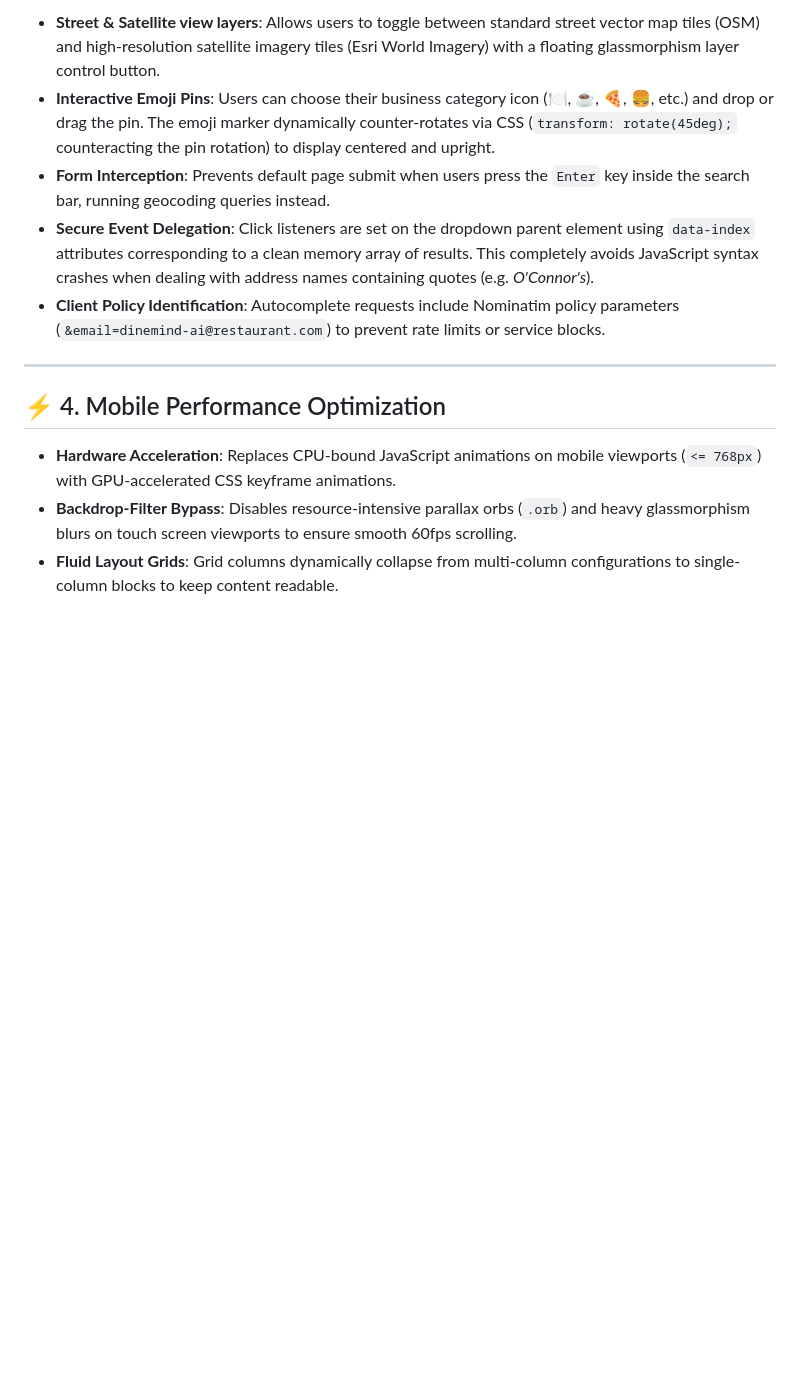
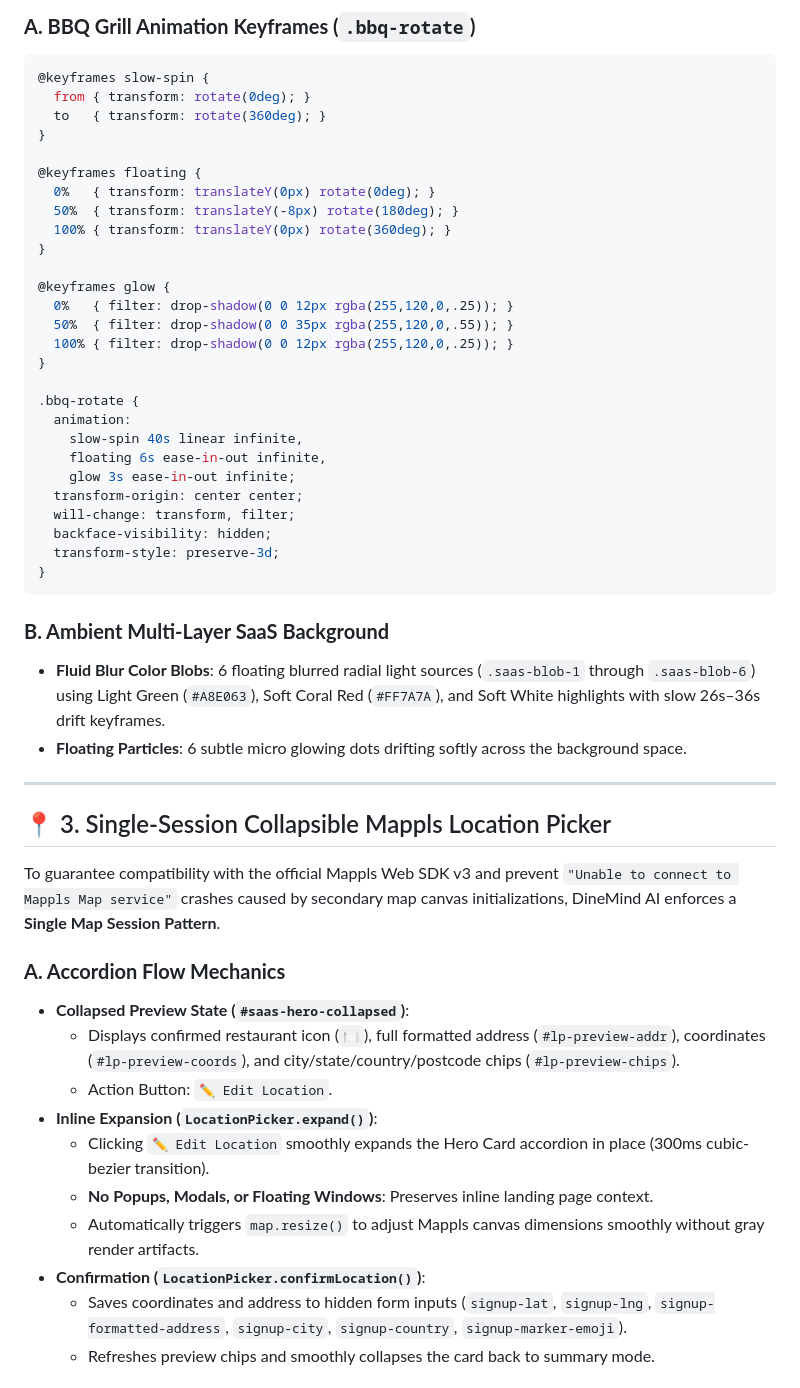
Before and after one commit to RohanGautamDev/Restaurant-Management-System, a Markdown page: project_explanation.md, the part around one of its changes. GitHub-like rendering; blank space fills up the shorter version.

Commit message:
docs: add full-page system architecture documentation to project_explanation.md

````diff
--- a/project_explanation.md
+++ b/project_explanation.md
@@ -27,14 +55,54 @@ To eliminate maps API fees, the signup page features an interactive location pic
 
-- **Street & Satellite view layers**: Allows users to toggle between standard street vector map tiles (OSM) and high-resolution satellite imagery tiles (Esri World Imagery) with a floating glassmorphism layer control button.
-- **Interactive Emoji Pins**: Users can choose their business category icon (🍽️, ☕, 🍕, 🍔, etc.) and drop or drag the pin. The emoji marker dynamically counter-rotates via CSS (`transform: rotate(45deg);` counteracting the pin rotation) to display centered and upright.
-- **Form Interception**: Prevents default page submit when users press the `Enter` key inside the search bar, running geocoding queries instead.
-- **Secure Event Delegation**: Click listeners are set on the dropdown parent element using `data-index` attributes corresponding to a clean memory array of results. This completely avoids JavaScript syntax crashes when dealing with address names containing quotes (e.g. *O'Connor's*).
-- **Client Policy Identification**: Autocomplete requests include Nominatim policy parameters (`&email=dinemind-ai@restaurant.com`) to prevent rate limits or service blocks.
+### **A. BBQ Grill Animation Keyframes (`.bbq-rotate`)**
+```css
+@keyframes slow-spin {
+  from { transform: rotate(0deg); }
+  to   { transform: rotate(360deg); }
+}
+
+@keyframes floating {
+  0%   { transform: translateY(0px) rotate(0deg); }
+  50%  { transform: translateY(-8px) rotate(180deg); }
+  100% { transform: translateY(0px) rotate(360deg); }
+}
+
+@keyframes glow {
+  0%   { filter: drop-shadow(0 0 12px rgba(255,120,0,.25)); }
+  50%  { filter: drop-shadow(0 0 35px rgba(255,120,0,.55)); }
+  100% { filter: drop-shadow(0 0 12px rgba(255,120,0,.25)); }
+}
+
+.bbq-rotate {
+  animation:
+    slow-spin 40s linear infinite,
+    floating 6s ease-in-out infinite,
+    glow 3s ease-in-out infinite;
+  transform-origin: center center;
+  will-change: transform, filter;
+  backface-visibility: hidden;
+  transform-style: preserve-3d;
+}
+```
+
+### **B. Ambient Multi-Layer SaaS Background**
+- **Fluid Blur Color Blobs**: 6 floating blurred radial light sources (`.saas-blob-1` through `.saas-blob-6`) using Light Green (`#A8E063`), Soft Coral Red (`#FF7A7A`), and Soft White highlights with slow 26s–36s drift keyframes.
+- **Floating Particles**: 6 subtle micro glowing dots drifting softly across the background space.
 
 ---
 
-## ⚡ 4. Mobile Performance Optimization
+## 📍 3. Single-Session Collapsible Mappls Location Picker
 
-- **Hardware Acceleration**: Replaces CPU-bound JavaScript animations on mobile viewports (`<= 768px`) with GPU-accelerated CSS keyframe animations.
-- **Backdrop-Filter Bypass**: Disables resource-intensive parallax orbs (`.orb`) and heavy glassmorphism blurs on touch screen viewports to ensure smooth 60fps scrolling.
-- **Fluid Layout Grids**: Grid columns dynamically collapse from multi-column configurations to single-column blocks to keep content readable.
+To guarantee compatibility with the official Mappls Web SDK v3 and prevent `"Unable to connect to Mappls Map service"` crashes caused by secondary map canvas initializations, DineMind AI enforces a **Single Map Session Pattern**.
+
+### **A. Accordion Flow Mechanics**
+- **Collapsed Preview State (`#saas-hero-collapsed`)**:
+  - Displays confirmed restaurant icon (`🍽️`), full formatted address (`#lp-preview-addr`), coordinates (`#lp-preview-coords`), and city/state/country/postcode chips (`#lp-preview-chips`).
+  - Action Button: `✏️ Edit Location`.
+- **Inline Expansion (`LocationPicker.expand()`)**:
+  - Clicking `✏️ Edit Location` smoothly expands the Hero Card accordion in place (300ms cubic-bezier transition).
+  - **No Popups, Modals, or Floating Windows**: Preserves inline landing page context.
+  - Automatically triggers `map.resize()` to adjust Mappls canvas dimensions smoothly without gray render artifacts.
+- **Confirmation (`LocationPicker.confirmLocation()`)**:
+  - Saves coordinates and address to hidden form inputs (`signup-lat`, `signup-lng`, `signup-formatted-address`, `signup-city`, `signup-country`, `signup-marker-emoji`).
+  - Refreshes preview chips and smoothly collapses the card back to summary mode.
+
````
Also changed, not shown: other parts of project_explanation.md (+65 -14 lines).
